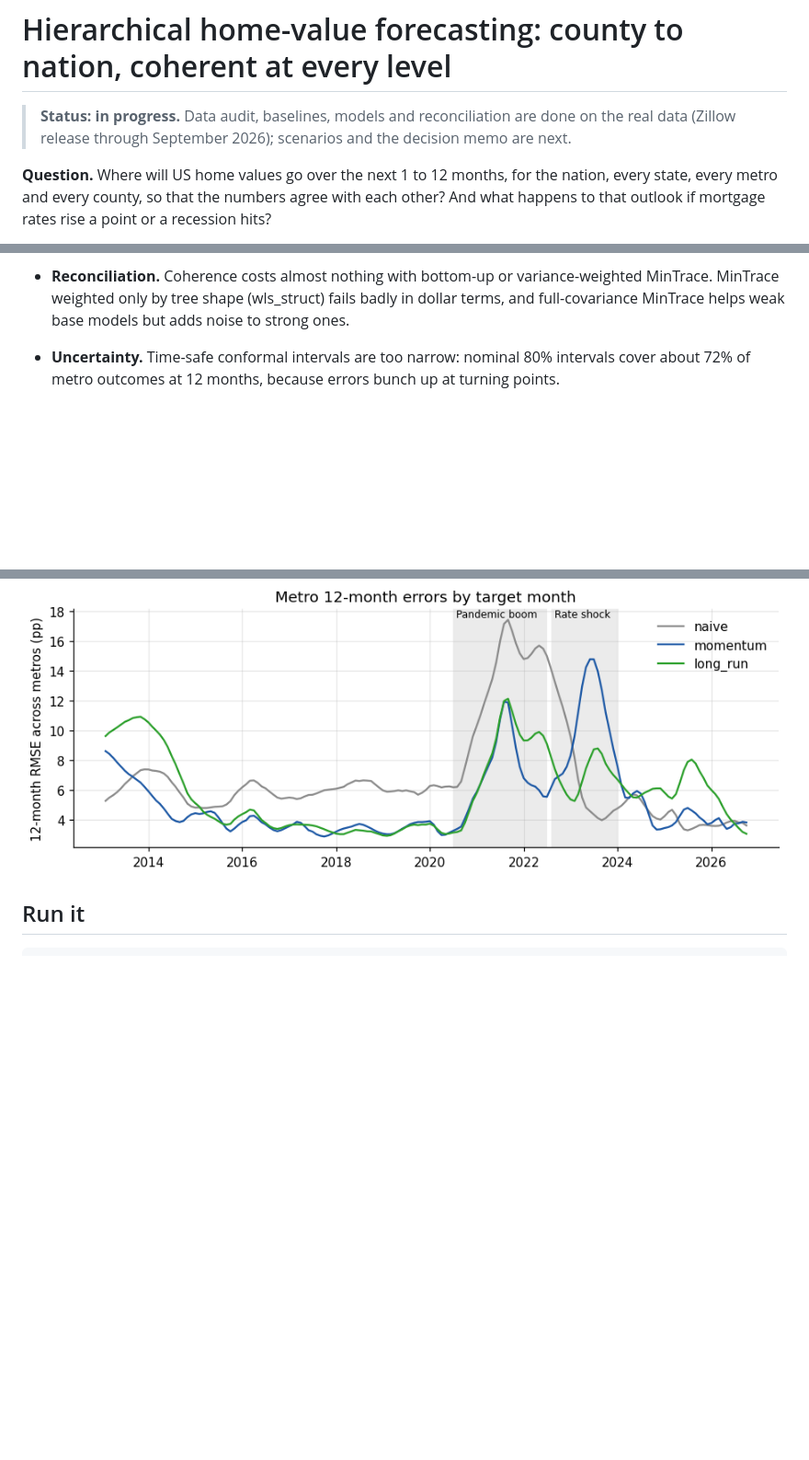
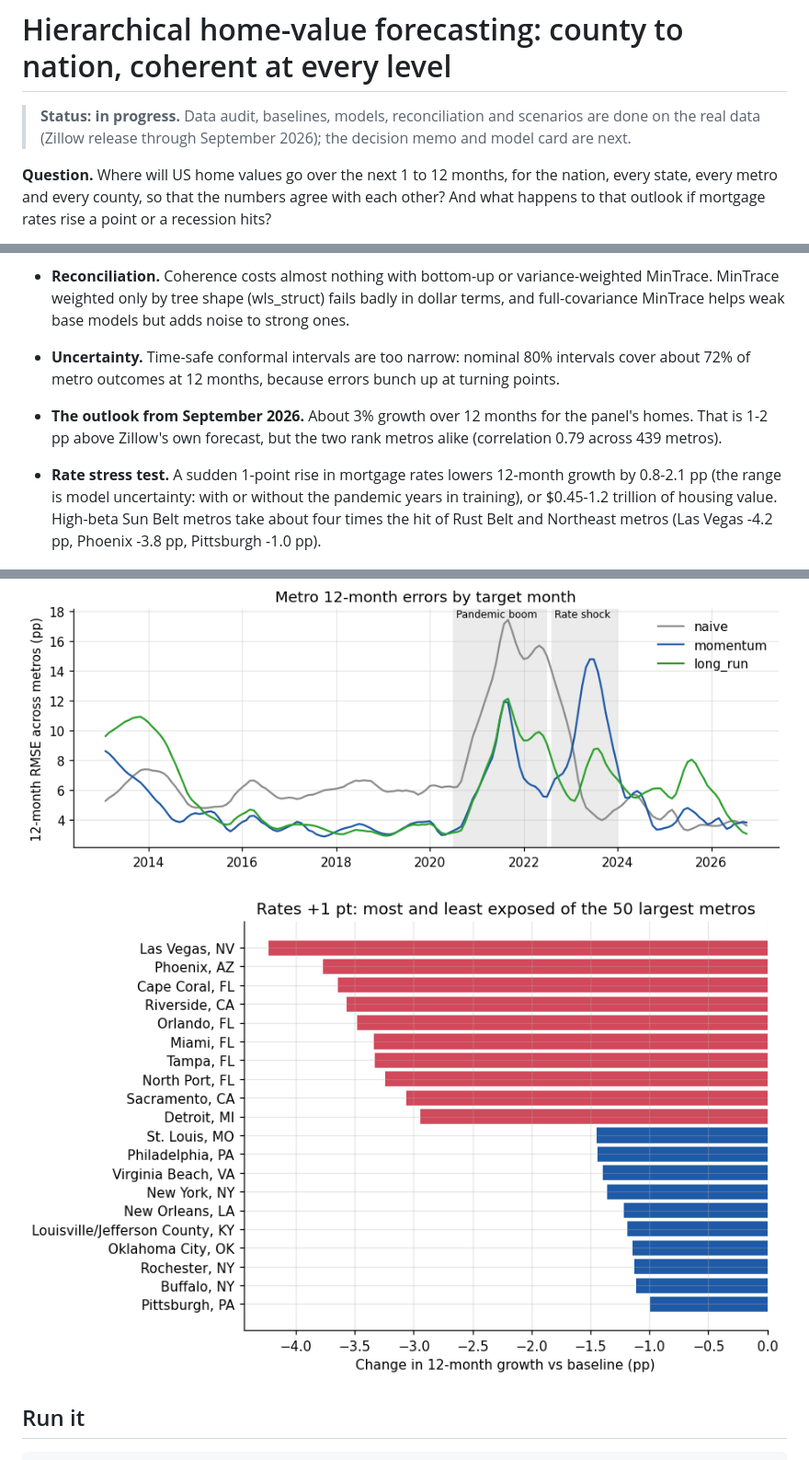
Before and after one commit to janeruxi1/housing-hierarchical-forecast, a Markdown page: README.md, 3 parts joined by grey strips. Shown at 92% size. Rendered like a GitHub page; pictures changed too: reports/figures/04_metro_exposure.png (added); blank space fills up the shorter version.

Commit message:
Notebook 04: forecast from today and scenarios

```diff
--- a/README.md
+++ b/README.md
@@ -1,7 +1,7 @@
 # Hierarchical home-value forecasting: county to nation, coherent at every level
 
-> **Status: in progress.** Data audit, baselines, models and reconciliation are done on the real
-> data (Zillow release through September 2026); scenarios and the decision memo are next.
+> **Status: in progress.** Data audit, baselines, models, reconciliation and scenarios are done on
+> the real data (Zillow release through September 2026); the decision memo and model card are next.
 
 **Question.** Where will US home values go over the next 1 to 12 months, for the nation, every
 state, every metro and every county, so that the numbers agree with each other? And what happens
@@ -63,7 +63,16 @@ download ─> county panel (balanced from 2005) ─> hierarchy: US > state / met
 * **Uncertainty.** Time-safe conformal intervals are too narrow: nominal 80% intervals cover about 72% of metro
   outcomes at 12 months, because errors bunch up at turning points.
 
+* **The outlook from September 2026.** About 3% growth over 12 months for the panel's homes. That is
+  1-2 pp above Zillow's own forecast, but the two rank metros alike (correlation 0.79 across 439 metros).
+* **Rate stress test.** A sudden 1-point rise in mortgage rates lowers 12-month growth by 0.8-2.1 pp
+  (the range is model uncertainty: with or without the pandemic years in training), or $0.45-1.2
+  trillion of housing value. High-beta Sun Belt metros take about four times the hit of Rust Belt and
+  Northeast metros (Las Vegas -4.2 pp, Phoenix -3.8 pp, Pittsburgh -1.0 pp).
+
 ![Metro 12-month errors over time](reports/figures/02_metro_error_over_time.png)
+
+![Rate shock exposure by metro](reports/figures/04_metro_exposure.png)
 
 ## Run it
 
```
Also changed, not shown: other parts of README.md (+1 -1 lines), notebooks/README.md (+1 -1 lines), reports/figures/04_us_baseline.png (added), reports/figures/04_us_scenarios.png (added), reports/figures/04_vs_zillow.png (added), 11 other files.
